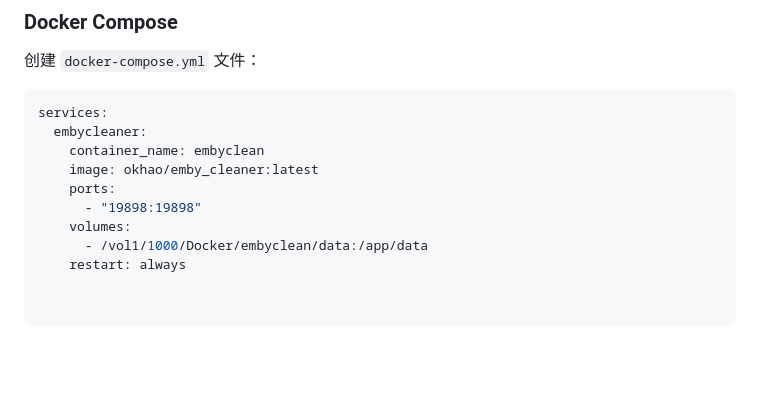
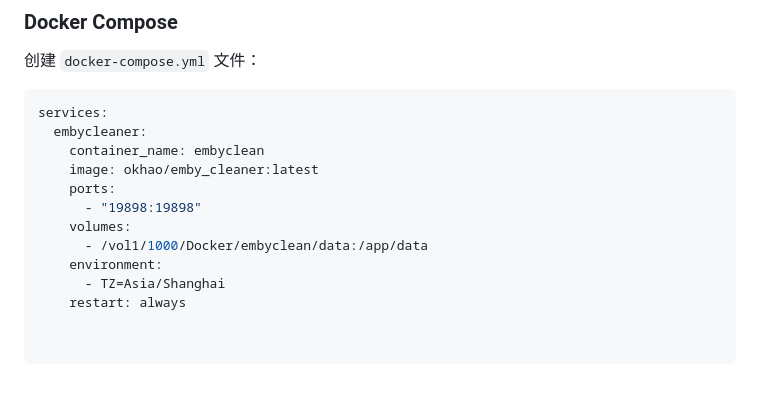
Before and after one commit to okhao-s/embyclean, a Markdown page: README.md, the part around the change. GitHub-like rendering; blank space fills up the shorter version.

```diff
--- a/README.md
+++ b/README.md
@@ -62,4 +62,6 @@ services:
       - "19898:19898"
     volumes:
       - /vol1/1000/Docker/embyclean/data:/app/data
+    environment:
+      - TZ=Asia/Shanghai
     restart: always
```
